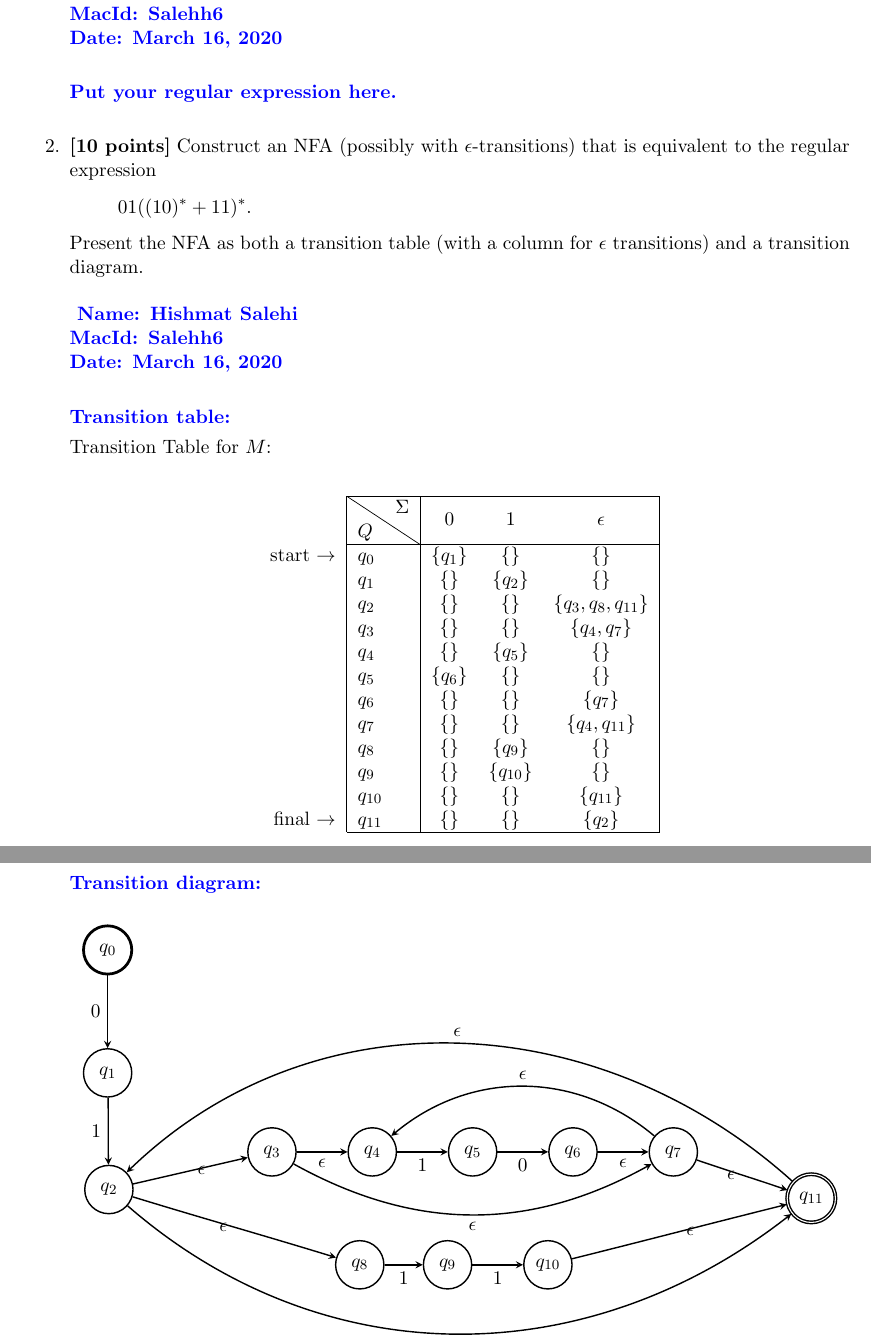
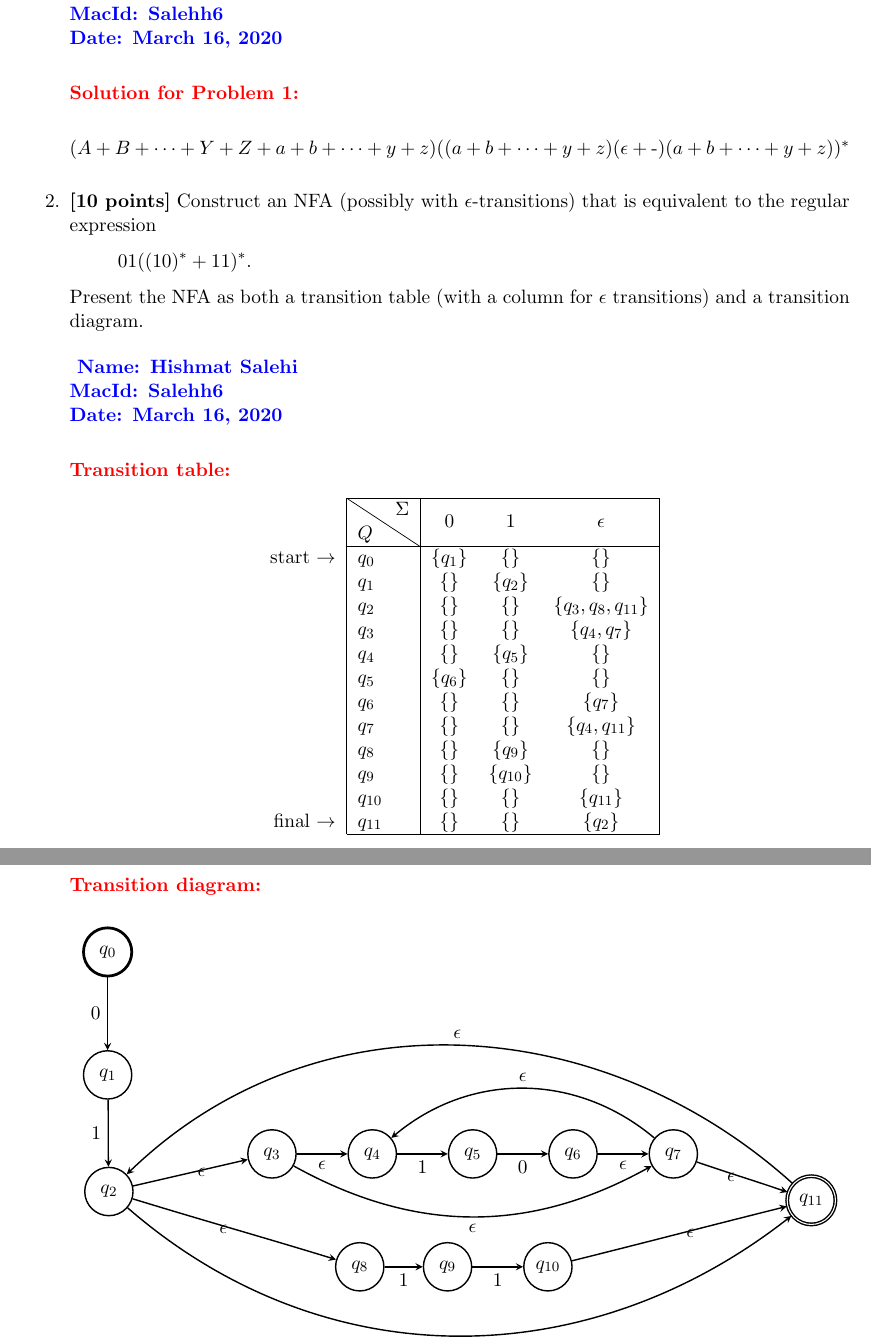
Before and after one commit to hish-school-work/2FA3_salehh6, a LaTeX problem sheet (Assignment7/Assignment_7_salehh6.tex): two parts of pages 2 and 3 of 3, joined at a grey line, cut so that both start at the same text. Compiled offline with pdfLaTeX.

Commit message:
Finished Assignment 7 problem 1 & 2

```diff
--- a/Assignment7/Assignment_7_salehh6.tex
+++ b/Assignment7/Assignment_7_salehh6.tex
@@ -133,9 +133,12 @@ MacId: Salehh6 \\
 Date: \today \\
 }}
 
-  \textcolor{blue}{\textbf{Put your regular expression here.}}
+\textcolor{red}{\textbf{Solution for Problem 1:}} \\
 
+%(uppercase + lowercase)((lowercase)('-' + empty string)(lowercase))*
 
+$(A + B + \dots + Y + Z + a + b + \dots + y + z)
+((a + b + \dots + y + z)(\epsilon + \mbox{-})(a + b + \dots + y + z))^*$
 
   \bigskip
 
@@ -153,9 +156,8 @@ MacId: Salehh6 \\
 Date: \today \\
 }}
 
-  \textcolor{blue}{\textbf{Transition table:}}
+  \textcolor{red}{\textbf{Transition table:}}
 
-Transition Table for $M$:\\
 \begin{center}
 \begin{tabular}{r|l|ccc|}
 \cline{2-5}
@@ -177,7 +179,7 @@ final $\rightarrow$ & $q_{11}$ & $\set{}$ & $\set{}$  & $\set{q_2}$\\
 \end{tabular}
 \end{center}
 
-  \textcolor{blue}{\textbf{Transition diagram:}}
+  \textcolor{red}{\textbf{Transition diagram:}}
 
 \begin{center}
 \begin{tikzpicture}[]
```
Also changed, not shown: Assignment7/Assignment_7_salehh6.pdf.
